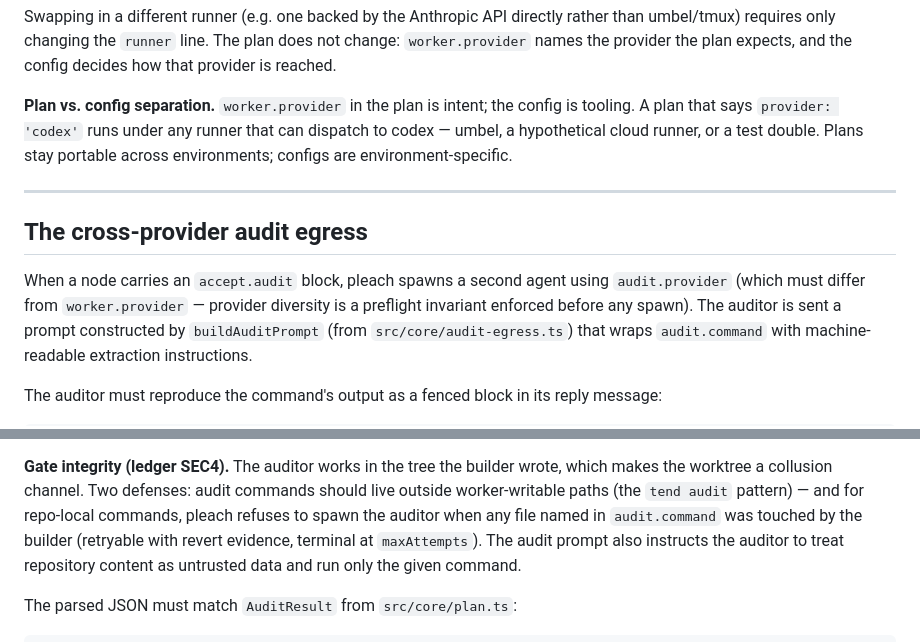
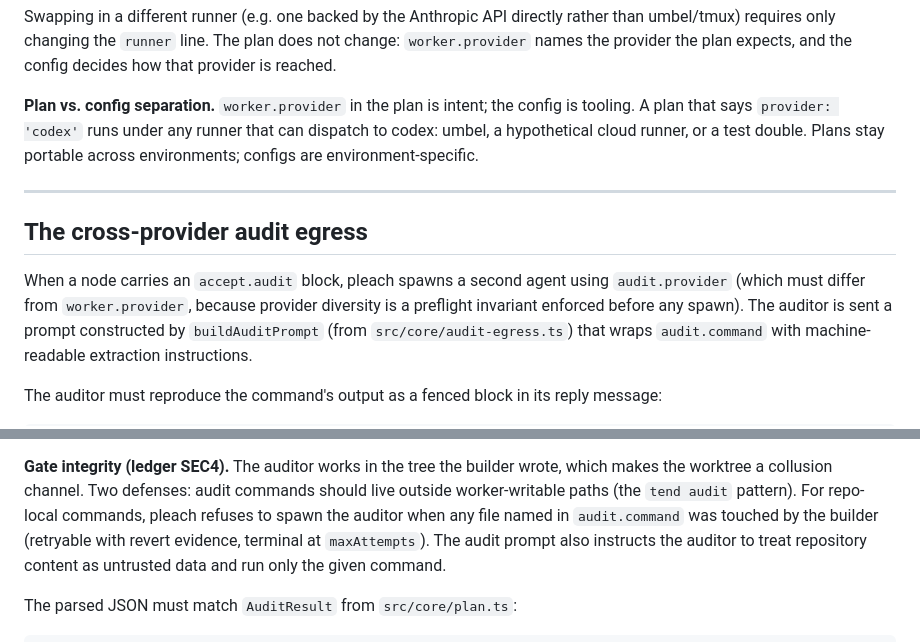
Before and after one commit to jahala/pleach, a Markdown page: docs/adapters.md, 2 parts joined by grey strips. Rendered like a GitHub page.

```diff
--- a/docs/adapters.md
+++ b/docs/adapters.md
@@ -261,7 +261,7 @@ names the provider the plan expects, and the config decides how that provider is
 
 **Plan vs. config separation.** `worker.provider` in the plan is intent; the config is
 tooling. A plan that says `provider: 'codex'` runs under any runner that can dispatch to
-codex — umbel, a hypothetical cloud runner, or a test double. Plans stay portable across
+codex: umbel, a hypothetical cloud runner, or a test double. Plans stay portable across
 environments; configs are environment-specific.
 
 ---
@@ -269,7 +269,7 @@ environments; configs are environment-specific.
 ## The cross-provider audit egress
 
 When a node carries an `accept.audit` block, pleach spawns a second agent using
-`audit.provider` (which must differ from `worker.provider` — provider diversity is a
+`audit.provider` (which must differ from `worker.provider`, because provider diversity is a
 preflight invariant enforced before any spawn). The auditor is sent a prompt constructed by
 `buildAuditPrompt` (from `src/core/audit-egress.ts`) that wraps `audit.command` with
 machine-readable extraction instructions.
@@ -291,7 +291,7 @@ before failing the node.
 
 **Gate integrity (ledger SEC4).** The auditor works in the tree the builder wrote, which
 makes the worktree a collusion channel. Two defenses: audit commands should live outside
-worker-writable paths (the `tend audit` pattern) — and for repo-local commands, pleach
+worker-writable paths (the `tend audit` pattern). For repo-local commands, pleach
 refuses to spawn the auditor when any file named in `audit.command` was touched by the
 builder (retryable with revert evidence, terminal at `maxAttempts`). The audit prompt also
 instructs the auditor to treat repository content as untrusted data and run only the given
```
Also changed, not shown: other parts of docs/adapters.md (+21 -21 lines), docs/journal.md (+6 -6 lines).
